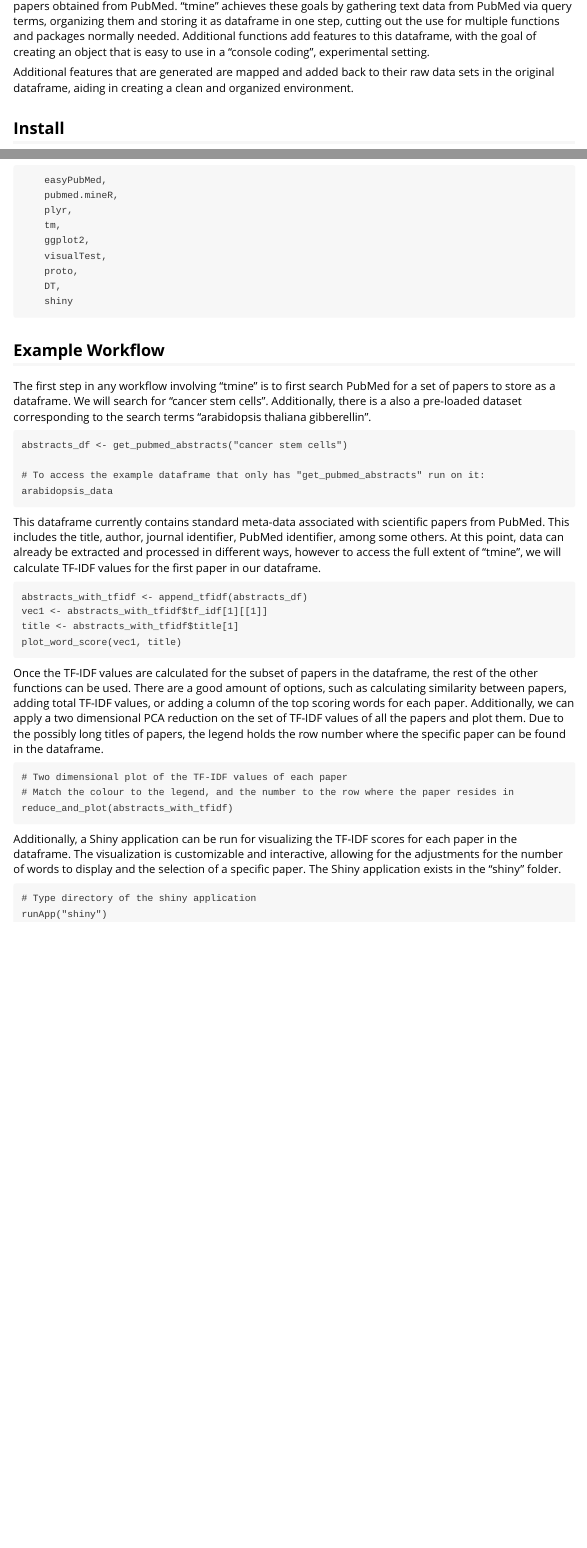
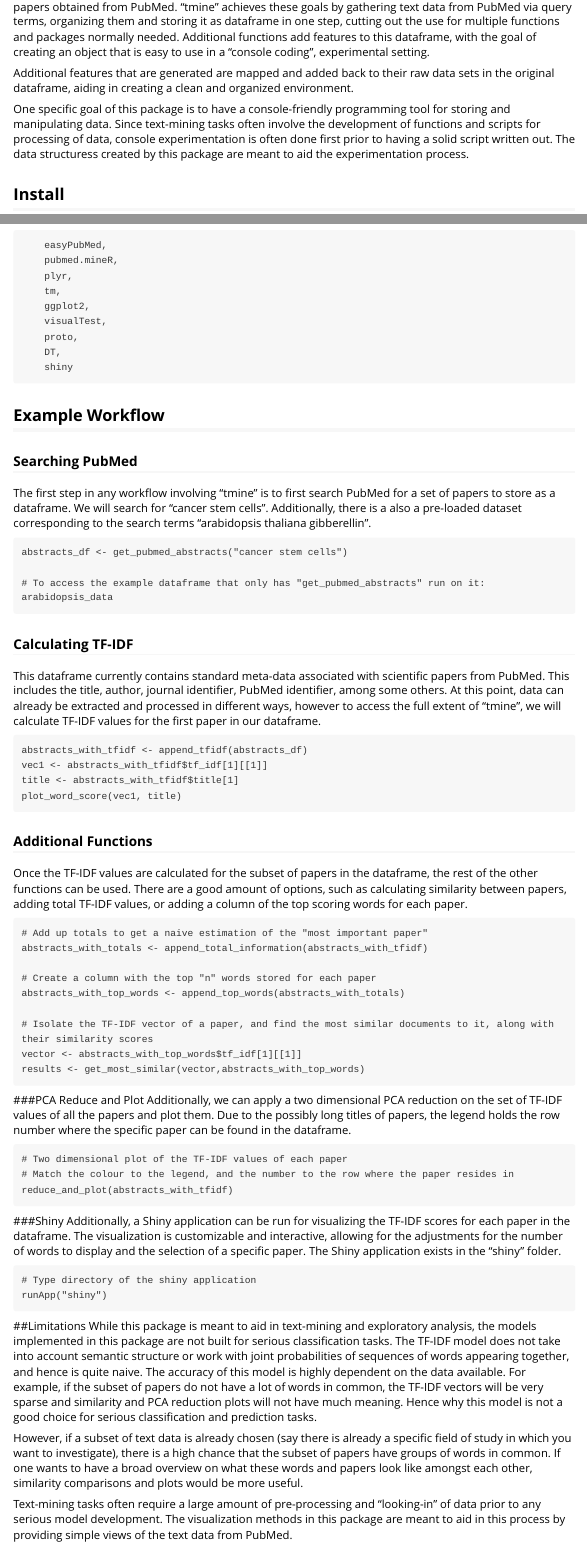
Before and after one commit to jlee118/tmine, an R Markdown document (vignettes/tmine.Rmd): the page in a window 1100 px wide, from 140 px down before the commit and from 200 px down after it, so that both start at the same text, and a second part further down, joined at a grey line. Rendered offline with R 4.5, knitr and Pandoc, with nearby package versions.

Commit message:
Adding changes to vignette

`````diff
--- a/vignettes/tmine.Rmd
+++ b/vignettes/tmine.Rmd
@@ -13,3 +14,4 @@ Additional features that are generated are mapped and added back to their raw da
+One specific goal of this package is to have a console-friendly programming tool for storing and manipulating data.  Since text-mining tasks often involve the development of functions and scripts for processing of data, console experimentation is often done first prior to having a solid script written out.  The data structuress created by this package are meant to aid the experimentation process.
 
 ## Install
 ````
@@ -36,7 +38,7 @@ devtools::github_install("jlee118/tmine")
 ````
 
 ## Example Workflow
-
+### Searching PubMed
 The first step in any workflow involving "tmine" is to first search PubMed for a set of papers to store as a dataframe.  We will search for "cancer stem cells".  Additionally, there is a also a pre-loaded dataset corresponding to the search terms "arabidopsis thaliana gibberellin".
 
 ````
@@ -45,7 +47,7 @@ abstracts_df <- get_pubmed_abstracts("cancer stem cells")
 # To access the example dataframe that only has "get_pubmed_abstracts" run on it:
 arabidopsis_data
 ````
-
+### Calculating TF-IDF
 This dataframe currently contains standard meta-data associated with scientific papers from PubMed.  This includes the title, author, journal identifier, PubMed identifier, among some others.  At this point, data can already be extracted and processed in different ways, however to access the full extent of "tmine", we will calculate TF-IDF values for the first paper in our dataframe.
 ````
 abstracts_with_tfidf <- append_tfidf(abstracts_df)
@@ -53,8 +55,22 @@
 title <- abstracts_with_tfidf$title[1]
 plot_word_score(vec1, title)
 ````
+### Additional Functions
+Once the TF-IDF values are calculated for the subset of papers in the dataframe, the rest of the other functions can be used.  There are a good amount of options, such as calculating similarity between papers, adding total TF-IDF values, or adding a column of the top scoring words for each paper.
 
-Once the TF-IDF values are calculated for the subset of papers in the dataframe, the rest of the other functions can be used.  There are a good amount of options, such as calculating similarity between papers, adding total TF-IDF values, or adding a column of the top scoring words for each paper.  Additionally, we can apply a two dimensional PCA reduction on the set of TF-IDF values of all the papers and plot them.  Due to the possibly long titles of papers, the legend holds the row number where the specific paper can be found in the dataframe.
+```
+# Add up totals to get a naive estimation of the "most important paper"
+abstracts_with_totals <- append_total_information(abstracts_with_tfidf)
+
+# Create a column with the top "n" words stored for each paper
+abstracts_with_top_words <- append_top_words(abstracts_with_totals)
+
+# Isolate the TF-IDF vector of a paper, and find the most similar documents to it, along with their similarity scores
+vector <- abstracts_with_top_words$tf_idf[1][[1]]
+results <- get_most_similar(vector,abstracts_with_top_words)
+````
+###PCA Reduce and Plot
+Additionally, we can apply a two dimensional PCA reduction on the set of TF-IDF values of all the papers and plot them.  Due to the possibly long titles of papers, the legend holds the row number where the specific paper can be found in the dataframe.
 
 
 ````
@@ -62,7 +78,7 @@ Once the TF-IDF values are calculated for the subset of papers in the dataframe,
 # Match the colour to the legend, and the number to the row where the paper resides in
 reduce_and_plot(abstracts_with_tfidf)
 ````
-
+###Shiny
 Additionally, a Shiny application can be run for visualizing the TF-IDF scores for each paper in the dataframe.  The visualization is customizable and interactive, allowing for the adjustments for the number of words to display and the selection of a specific paper.
 The Shiny application exists in the "shiny" folder.
 
@@ -70,3 +86,10 @@ The Shiny application exists in the "shiny" folder.
 # Type directory of the shiny application
 runApp("shiny")
 ````
+
+##Limitations
+While this package is meant to aid in text-mining and exploratory analysis, the models implemented in this package are not built for serious classification tasks.  The TF-IDF model does not take into account semantic structure or work with joint probabilities of sequences of words appearing together, and hence is quite naive.  The accuracy of this model is highly dependent on the data available.  For example, if the subset of papers do not have a lot of words in common, the TF-IDF vectors will be very sparse and similarity and PCA reduction plots will not have much meaning.  Hence why this model is not a good choice for serious classification and prediction tasks.
+
+However, if a subset of text data is already chosen (say there is already a specific field of study in which you want to investigate), there is a high chance that the subset of papers have groups of words in common.  If one wants to have a broad overview on what these words and papers look like amongst each other, similarity comparisons and plots would be more useful.
+
+Text-mining tasks often require a large amount of pre-processing and "looking-in" of data prior to any serious model development.  The visualization methods in this package are meant to aid in this process by providing simple views of the text data from PubMed.
`````
Also changed, not shown: vignettes/tmine.Rmd (5 more changed lines).
